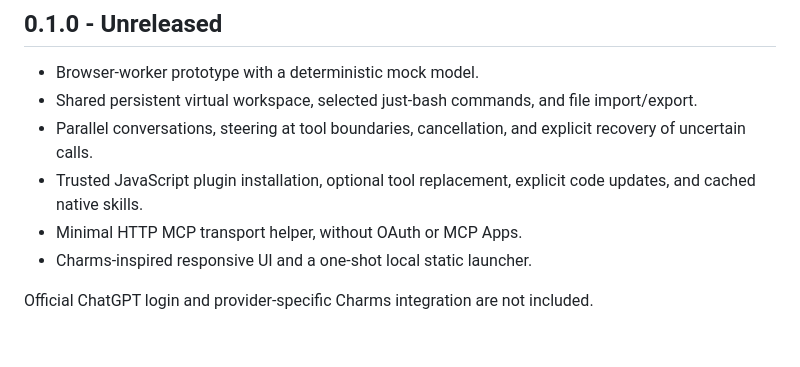
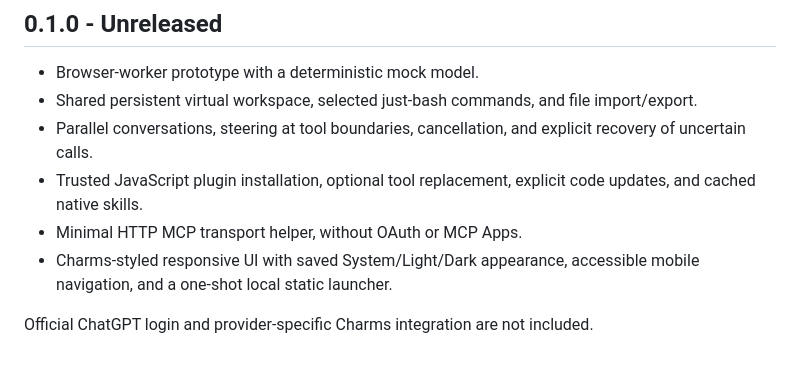
Before and after one commit to kineto-app/kinetik, a Markdown page: CHANGELOG.md, the part around the change. Drawn GitHub-style.

```diff
--- a/CHANGELOG.md
+++ b/CHANGELOG.md
@@ -7,6 +7,6 @@
 - Parallel conversations, steering at tool boundaries, cancellation, and explicit recovery of uncertain calls.
 - Trusted JavaScript plugin installation, optional tool replacement, explicit code updates, and cached native skills.
 - Minimal HTTP MCP transport helper, without OAuth or MCP Apps.
-- Charms-inspired responsive UI and a one-shot local static launcher.
+- Charms-styled responsive UI with saved System/Light/Dark appearance, accessible mobile navigation, and a one-shot local static launcher.
 
 Official ChatGPT login and provider-specific Charms integration are not included.
```
Also changed, not shown: README.md (+10 -2 lines), docs/images/desktop-dark.png (added), docs/images/desktop.png, docs/images/files-light.png (added), docs/images/mobile-dark.png (added), docs/images/mobile.png, docs/images/plugins-dark.png (added), 10 other files.
